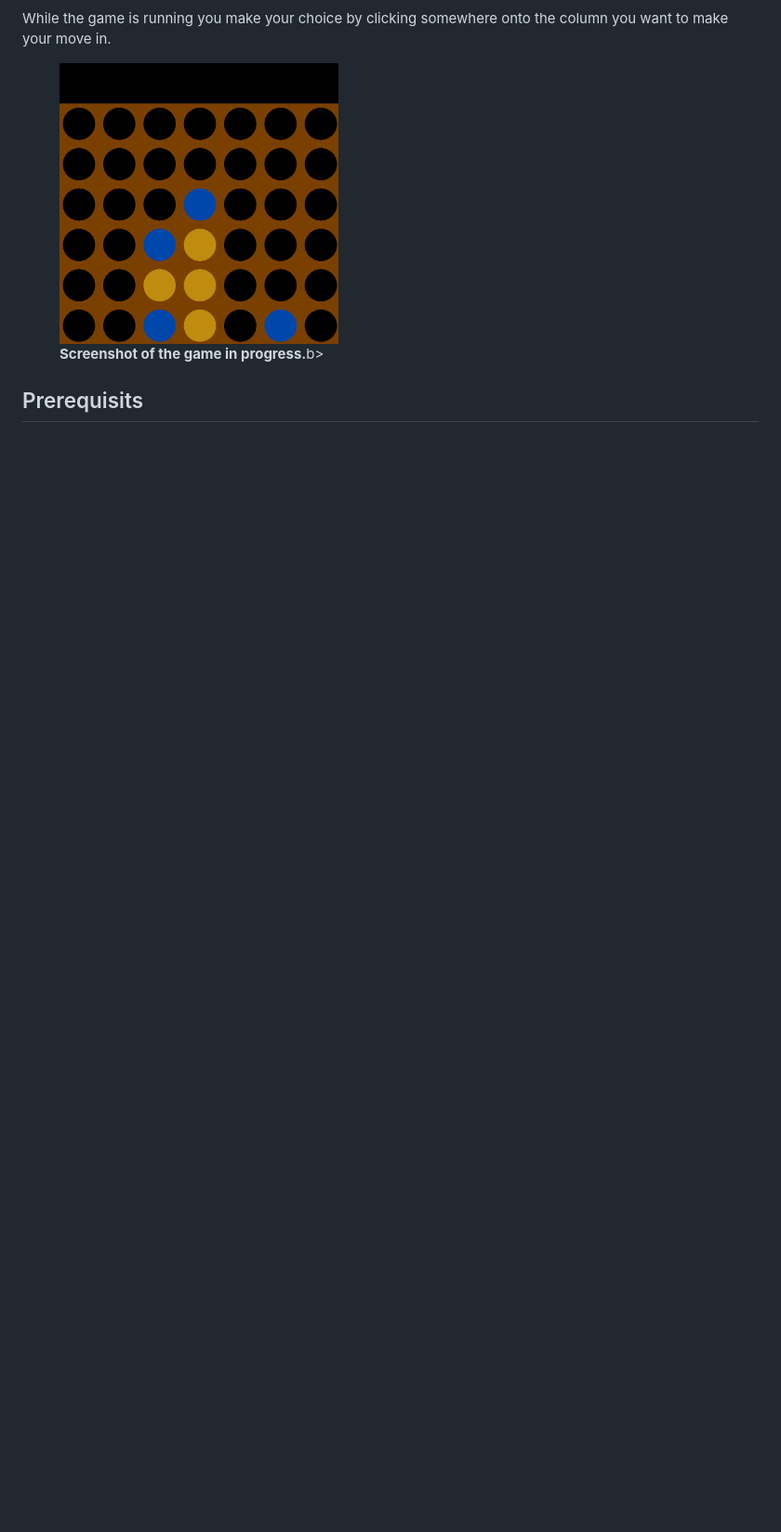
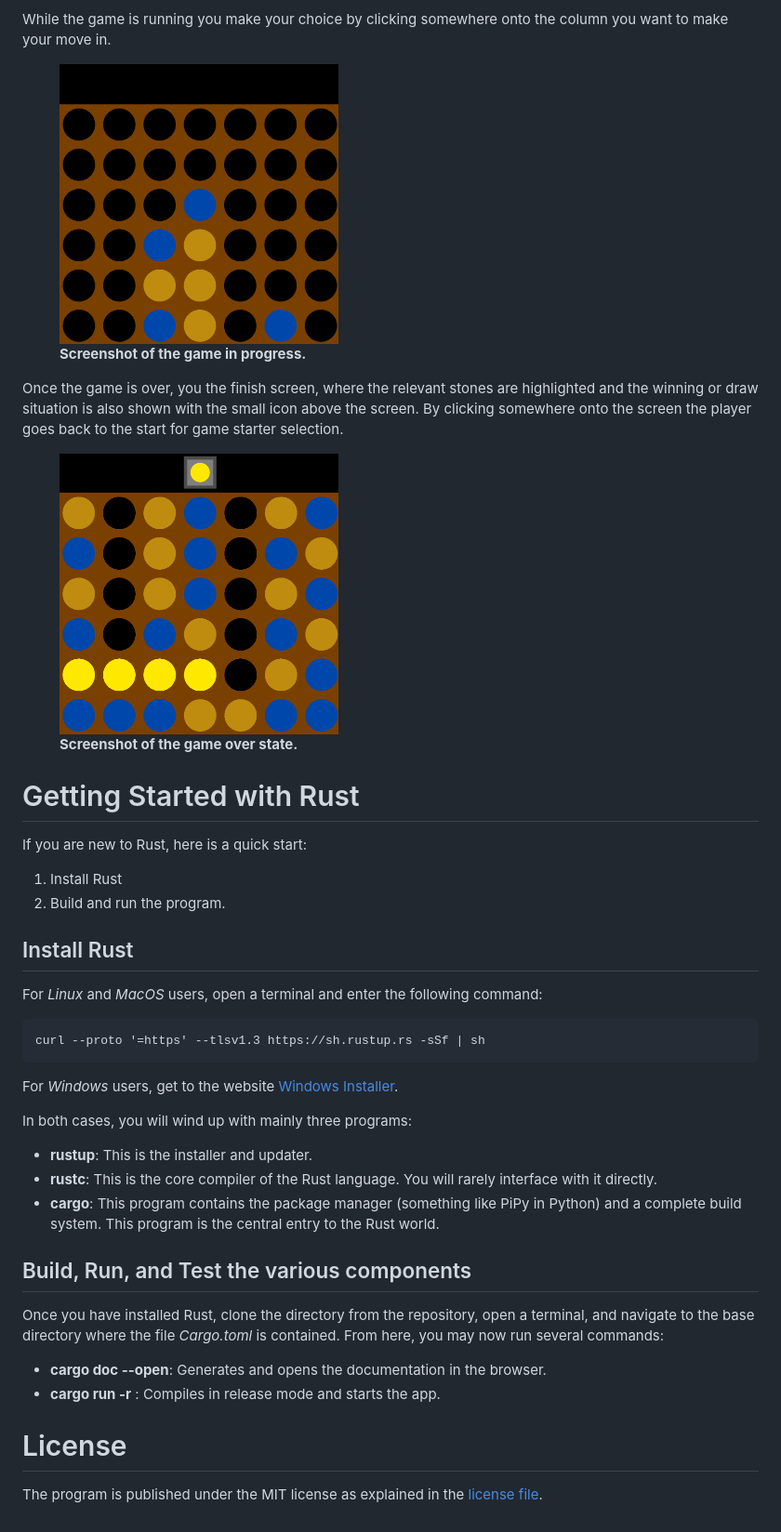
Before and after one commit to Carbonfreezer/connect-4-rust, a Markdown page: readme.md, the part around the change printed below. Shown: that part at 93% size. Rendered like a GitHub page; pictures changed too: Images/GameOver.png (added); blank space fills up the shorter version.

Commit message:
doc continued

````diff
--- a/readme.md
+++ b/readme.md
@@ -21,13 +21,47 @@ At the start of the program you get to choose, whether you want to play as first
 While the game is running you make your choice by clicking somewhere onto the column you want to make your move in.
 <figure>
     <img src="Images/RunningScreen.png" alt="Image of the screen while game is in progress" width="300" height="300">
-    <figcaption><b>Screenshot of the game in progress.</b>b></figcaption>
+    <figcaption><b>Screenshot of the game in progress.</b></figcaption>
+</figure>
+
+Once the game is over, you the finish screen, where the relevant stones are highlighted and the winning or draw
+situation is also shown with the small icon above the screen. By clicking somewhere onto the screen the player goes
+back to the start for game starter selection.
+
+<figure>
+    <img src="Images/GameOver.png" alt="Image of the screen for a game over situation." width="300" height="300">
+    <figcaption><b>Screenshot of the game over state.</b></figcaption>
 </figure>
 
 
 
+# Getting Started with Rust
+If you are new to Rust, here is a quick start:
+
+1. Install Rust
+2. Build and run the program.
+
+## Install Rust
+For *Linux* and *MacOS* users, open a terminal and enter the following command:
+```
+curl --proto '=https' --tlsv1.3 https://sh.rustup.rs -sSf | sh
+```
+For *Windows* users, get to the website
+[Windows Installer](https://www.rust-lang.org/tools/install).
+
+In both cases, you will wind up with mainly three programs:
+- **rustup**: This is the installer and updater.
+- **rustc**: This is the core compiler of the Rust language. You will rarely interface with it directly.
+- **cargo**: This program contains the package manager (something like PiPy in Python) and a complete build system.
+  This program is the central entry to the Rust world.
+
+## Build, Run, and Test the various components
+Once you have installed Rust, clone the directory from the repository, open a terminal, and navigate to the base directory
+where the file *Cargo.toml* is contained. From here, you may now run several commands:
+
+- **cargo doc --open**: Generates and opens the documentation in the browser.
+- **cargo run -r** : Compiles in release mode and starts the app.
 
 
-
-
-## Prerequisits
+# License
+The program is published under the MIT license as explained in the [license file](LICENSE).
````
Also changed, not shown: other parts of readme.md (+1 -1 lines).
